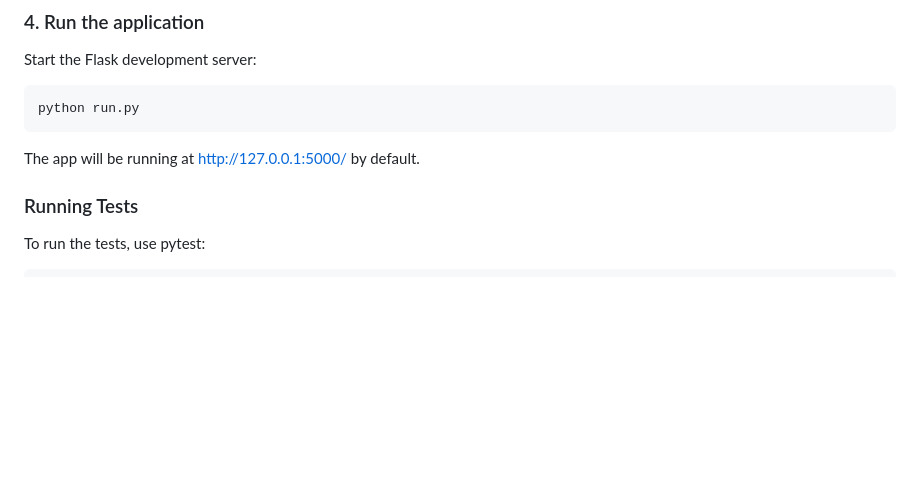
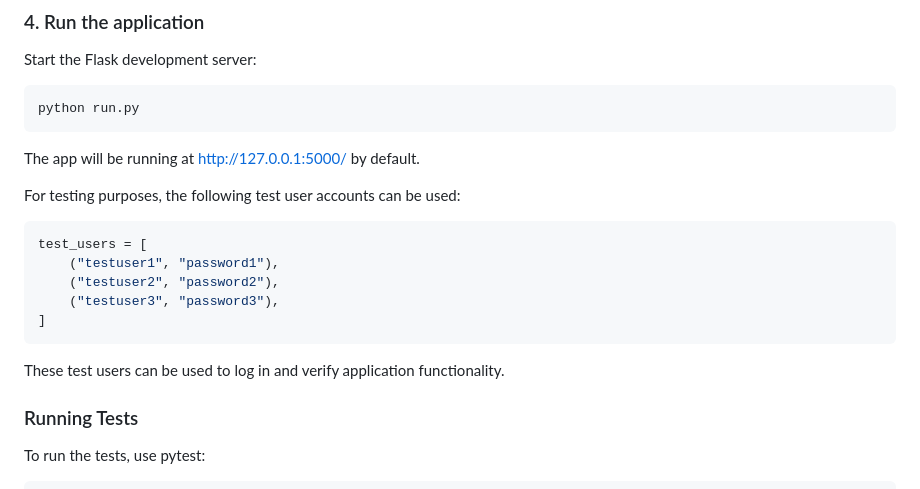
Before and after one commit to zinia94/loopify, a Markdown page: README.md, the part around the change. Drawn GitHub-style; blank space fills up the shorter version.

Commit message:
update readme to add testuser

````diff
--- a/README.md
+++ b/README.md
@@ -63,6 +63,18 @@ Start the Flask development server:
 python run.py
 ```
 The app will be running at http://127.0.0.1:5000/ by default.
+
+For testing purposes, the following test user accounts can be used:
+
+```bash
+test_users = [
+    ("testuser1", "password1"),
+    ("testuser2", "password2"),
+    ("testuser3", "password3"),
+]
+```
+
+These test users can be used to log in and verify application functionality.
 
 ### Running Tests
 
````
